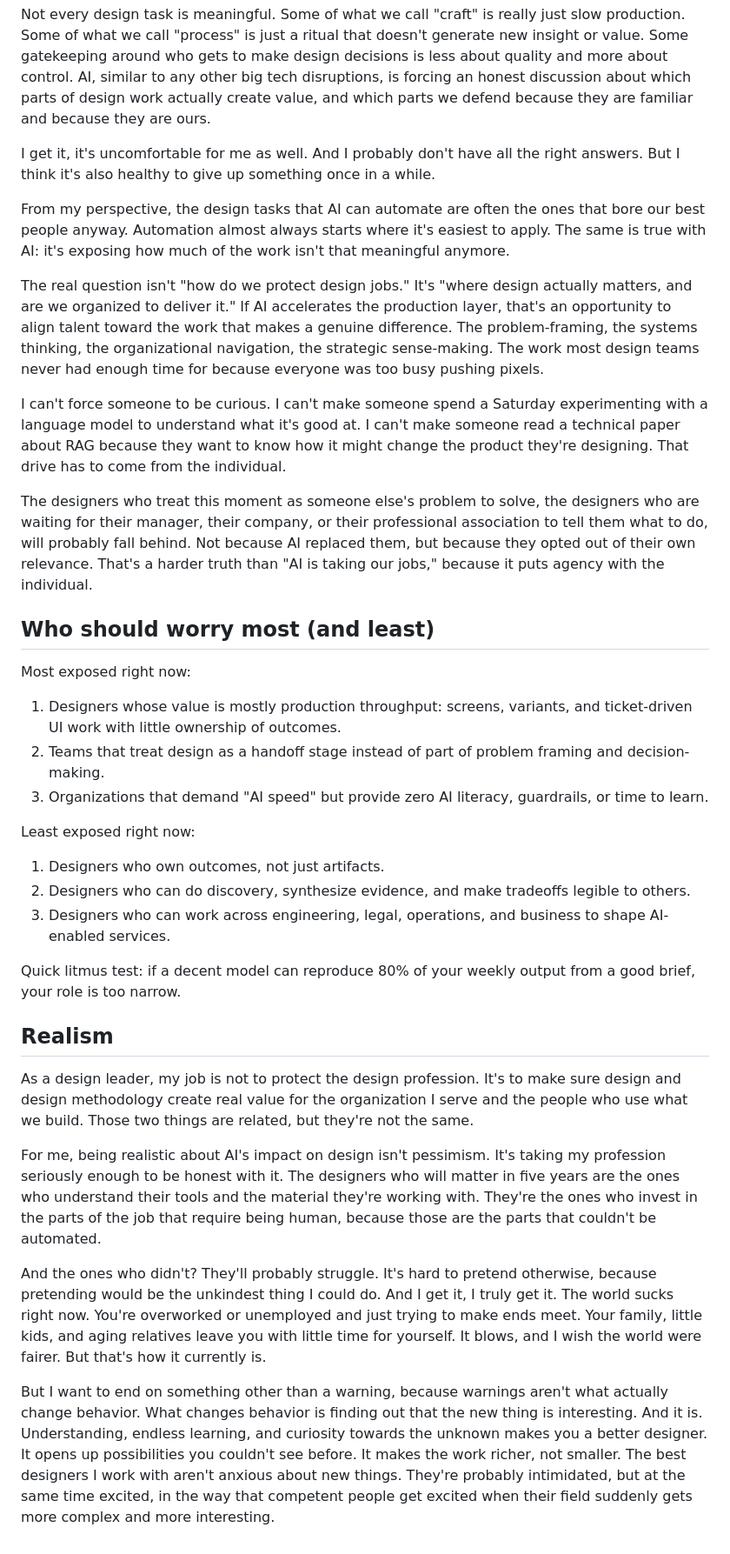
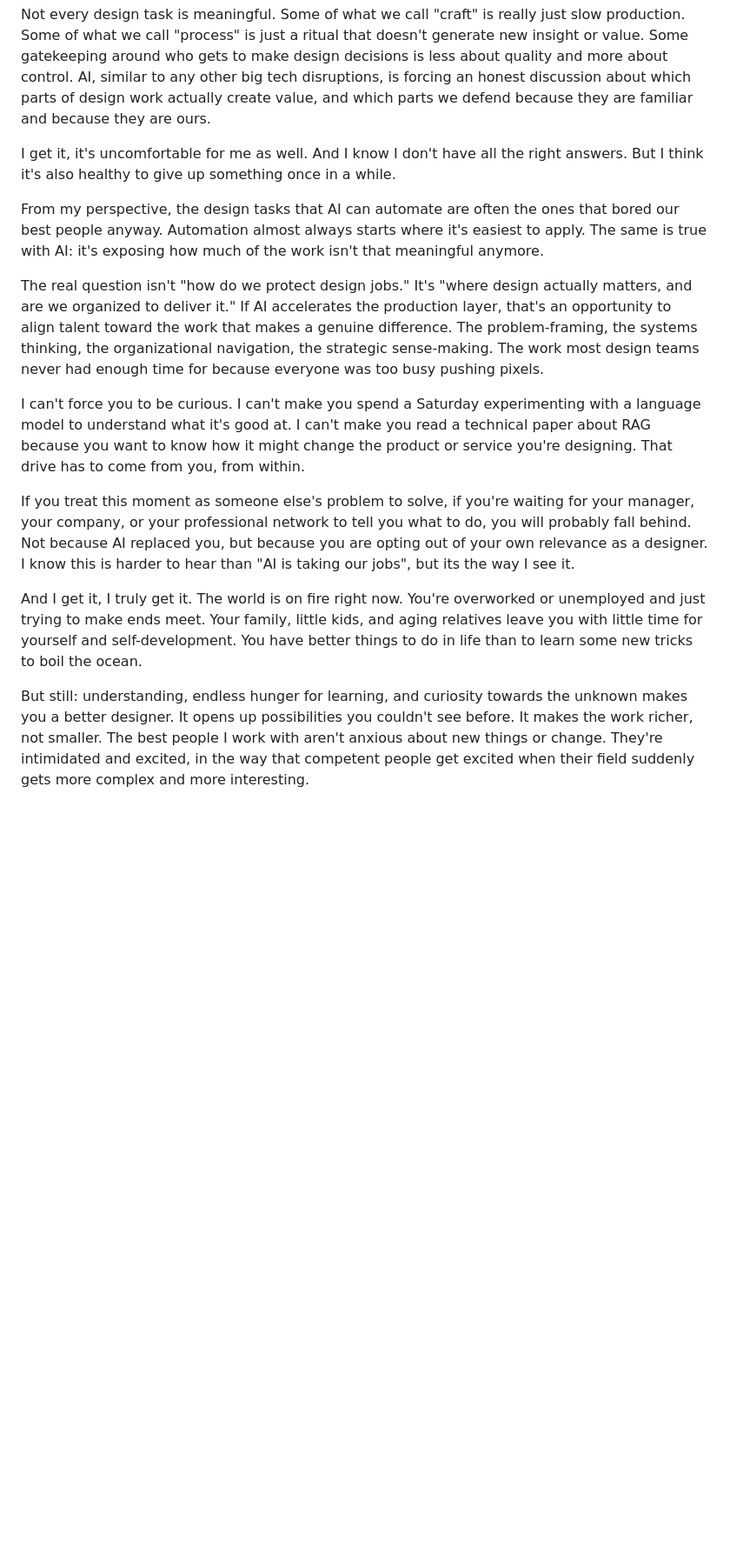
Before and after one commit to luntta/luntta.github.io, a Markdown page: src/notes/design-after-the-ai-panic.md, the part around one of its changes. Shown at 87% size. Rendered like a GitHub page; blank space fills up the shorter version.

```diff
--- a/src/notes/design-after-the-ai-panic.md
+++ b/src/notes/design-after-the-ai-panic.md
@@ -86,38 +86,16 @@ Some of what we're protecting isn't worth protecting.
 
 Not every design task is meaningful. Some of what we call "craft" is really just slow production. Some of what we call "process" is just a ritual that doesn't generate new insight or value. Some gatekeeping around who gets to make design decisions is less about quality and more about control. AI, similar to any other big tech disruptions, is forcing an honest discussion about which parts of design work actually create value, and which parts we defend because they are familiar and because they are ours.
 
-I get it, it's uncomfortable for me as well. And I probably don't have all the right answers. But I think it's also healthy to give up something once in a while.
+I get it, it's uncomfortable for me as well. And I know I don't have all the right answers. But I think it's also healthy to give up something once in a while.
 
-From my perspective, the design tasks that AI can automate are often the ones that bore our best people anyway. Automation almost always starts where it's easiest to apply. The same is true with AI: it's exposing how much of the work isn't that meaningful anymore.
+From my perspective, the design tasks that AI can automate are often the ones that bored our best people anyway. Automation almost always starts where it's easiest to apply. The same is true with AI: it's exposing how much of the work isn't that meaningful anymore.
 
 The real question isn't "how do we protect design jobs." It's "where design actually matters, and are we organized to deliver it." If AI accelerates the production layer, that's an opportunity to align talent toward the work that makes a genuine difference. The problem-framing, the systems thinking, the organizational navigation, the strategic sense-making. The work most design teams never had enough time for because everyone was too busy pushing pixels.
 
-I can't force someone to be curious. I can't make someone spend a Saturday experimenting with a language model to understand what it's good at. I can't make someone read a technical paper about RAG because they want to know how it might change the product they're designing. That drive has to come from the individual.
+I can't force you to be curious. I can't make you spend a Saturday experimenting with a language model to understand what it's good at. I can't make you read a technical paper about RAG because you want to know how it might change the product or service you're designing. That drive has to come from you, from within.
 
-The designers who treat this moment as someone else's problem to solve, the designers who are waiting for their manager, their company, or their professional association to tell them what to do, will probably fall behind. Not because AI replaced them, but because they opted out of their own relevance. That's a harder truth than "AI is taking our jobs," because it puts agency with the individual.
+If you treat this moment as someone else's problem to solve, if you're waiting for your manager, your company, or your professional network to tell you what to do, you will probably fall behind. Not because AI replaced you, but because you are opting out of your own relevance as a designer. I know this is harder to hear than "AI is taking our jobs", but its the way I see it.
 
-## Who should worry most (and least)
+And I get it, I truly get it. The world is on fire right now. You're overworked or unemployed and just trying to make ends meet. Your family, little kids, and aging relatives leave you with little time for yourself and self-development. You have better things to do in life than to learn some new tricks to boil the ocean.
 
-Most exposed right now:
-
-1. Designers whose value is mostly production throughput: screens, variants, and ticket-driven UI work with little ownership of outcomes.
-2. Teams that treat design as a handoff stage instead of part of problem framing and decision-making.
-3. Organizations that demand "AI speed" but provide zero AI literacy, guardrails, or time to learn.
-
-Least exposed right now:
-
-1. Designers who own outcomes, not just artifacts.
-2. Designers who can do discovery, synthesize evidence, and make tradeoffs legible to others.
-3. Designers who can work across engineering, legal, operations, and business to shape AI-enabled services.
-
-Quick litmus test: if a decent model can reproduce 80% of your weekly output from a good brief, your role is too narrow.
-
-## Realism
-
-As a design leader, my job is not to protect the design profession. It's to make sure design and design methodology create real value for the organization I serve and the people who use what we build. Those two things are related, but they're not the same.
-
-For me, being realistic about AI's impact on design isn't pessimism. It's taking my profession seriously enough to be honest with it. The designers who will matter in five years are the ones who understand their tools and the material they're working with. They're the ones who invest in the parts of the job that require being human, because those are the parts that couldn't be automated.
-
-And the ones who didn't? They'll probably struggle. It's hard to pretend otherwise, because pretending would be the unkindest thing I could do. And I get it, I truly get it. The world sucks right now. You're overworked or unemployed and just trying to make ends meet. Your family, little kids, and aging relatives leave you with little time for yourself. It blows, and I wish the world were fairer. But that's how it currently is.
-
-But I want to end on something other than a warning, because warnings aren't what actually change behavior. What changes behavior is finding out that the new thing is interesting. And it is. Understanding, endless learning, and curiosity towards the unknown makes you a better designer. It opens up possibilities you couldn't see before. It makes the work richer, not smaller. The best designers I work with aren't anxious about new things. They're probably intimidated, but at the same time excited, in the way that competent people get excited when their field suddenly gets more complex and more interesting.
+But still: understanding, endless hunger for learning, and curiosity towards the unknown makes you a better designer. It opens up possibilities you couldn't see before. It makes the work richer, not smaller. The best people I work with aren't anxious about new things or change. They're intimidated and excited, in the way that competent people get excited when their field suddenly gets more complex and more interesting.
```
Also changed, not shown: other parts of src/notes/design-after-the-ai-panic.md (+16 -16 lines).
